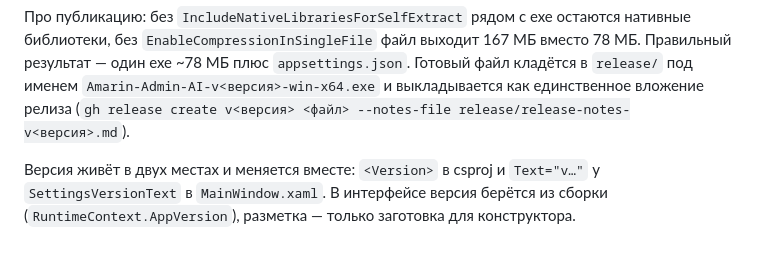
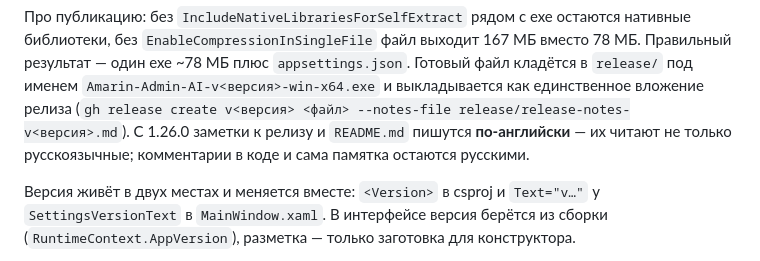
Before and after one commit to Qvisono/Amarin-Admin-AI, a Markdown page: CLAUDE.md, the part around the change. Drawn GitHub-style.

```diff
--- a/CLAUDE.md
+++ b/CLAUDE.md
@@ -27,6 +27,8 @@ dotnet publish "Amarin Admin AI/Amarin Admin AI.csproj" -c Release -r win-x64 \
 результат — один exe ~78 МБ плюс `appsettings.json`. Готовый файл кладётся в `release/` под именем
 `Amarin-Admin-AI-v<версия>-win-x64.exe` и выкладывается как единственное вложение релиза
 (`gh release create v<версия> <файл> --notes-file release/release-notes-v<версия>.md`).
+С 1.26.0 заметки к релизу и `README.md` пишутся **по-английски** — их читают не только
+русскоязычные; комментарии в коде и сама памятка остаются русскими.
 
 Версия живёт в двух местах и меняется вместе: `<Version>` в csproj и `Text="v…"` у
 `SettingsVersionText` в `MainWindow.xaml`. В интерфейсе версия берётся из сборки
```
Also changed, not shown: README.md (+94 -87 lines).
